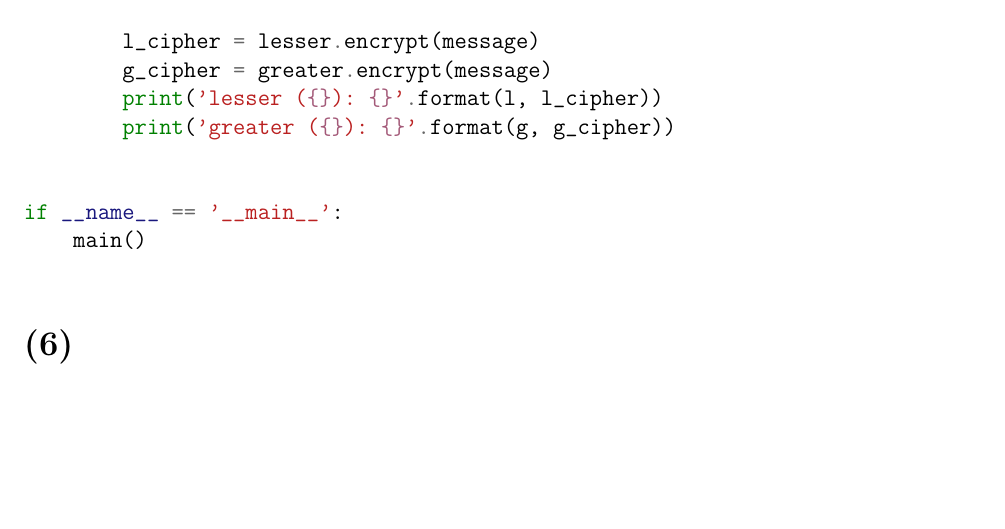
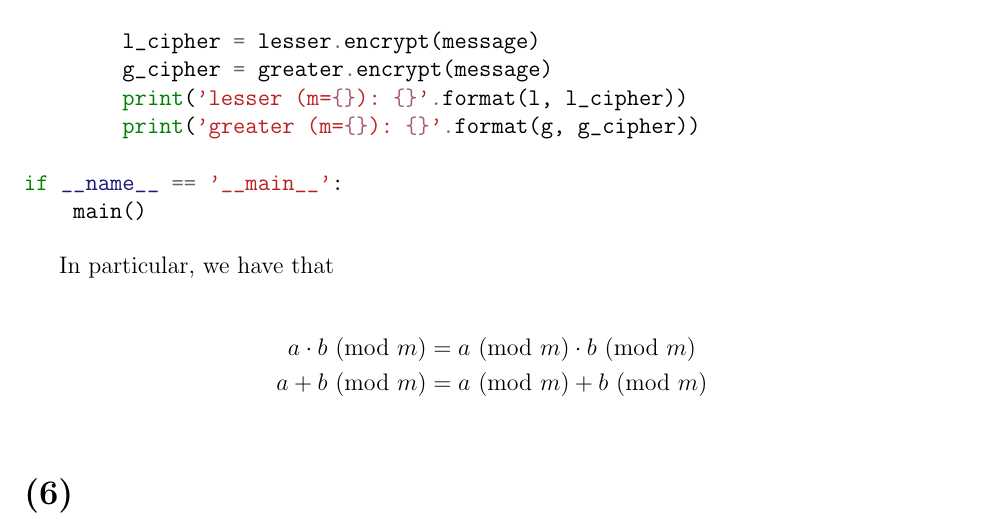
Before and after one commit to Notgnoshi/cryptography, a LaTeX problem sheet (homework/hw1/hw1.tex): part of page 4 of 4, cut so that both start at the same text, the shorter picture padded with empty space. Compiled offline with pdfLaTeX.

Commit message:
Start work on problem 6

```diff
--- a/homework/hw1/hw1.tex
+++ b/homework/hw1/hw1.tex
@@ -2,7 +2,8 @@
 \usepackage{amsmath, amssymb, amsthm, minted}
 \usepackage[margin=1in]{geometry}
 
-\renewcommand{\mod}[1]{\ \mathrm{mod}\ #1}
+\renewcommand{\mod}[1]{\mathrm{mod}\ #1}
+\renewcommand{\pmod}[1]{\ (\mod{#1})}
 \newtheorem*{defn}{Definition}
 
 \title{Homework 1}
@@ -125,14 +125,19 @@ def main():
 
         l_cipher = lesser.encrypt(message)
         g_cipher = greater.encrypt(message)
-        print('lesser ({}): {}'.format(l, l_cipher))
-        print('greater ({}): {}'.format(g, g_cipher))
-
+        print('lesser (m={}): {}'.format(l, l_cipher))
+        print('greater (m={}): {}'.format(g, g_cipher))
 
 if __name__ == '__main__':
     main()
+\end{minted}
 
-\end{minted}
+In particular, we have that
+
+\begin{align*}
+    a \cdot b \pmod{m} &= a \pmod{m} \cdot b \pmod{m}\\
+    a + b \pmod{m} &= a \pmod{m} + b \pmod{m}\\
+\end{align*}
 
 \section*{(6)} \textit{The following sequence was generated by a linear feedback shift register. Determine the recurrence that generated it.}
 
```
Also changed, not shown: homework/hw1/hw1.tex (1 more changed lines), 2 other files.
